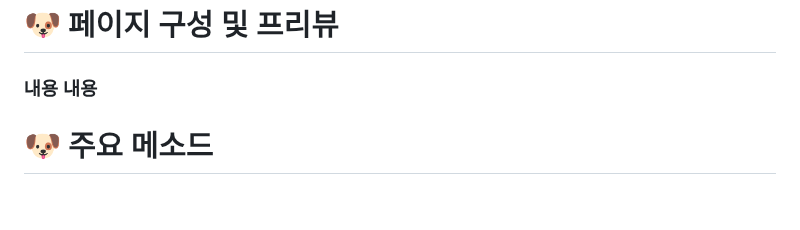
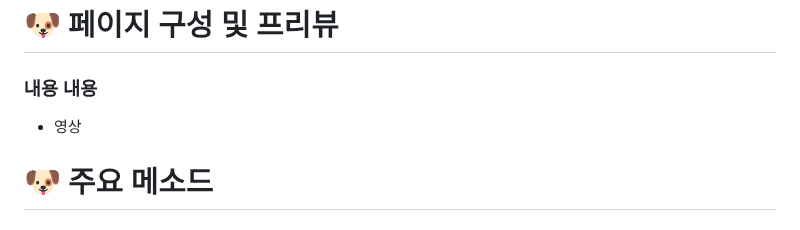
Before and after one commit to shinhan3/mungzoup, a Markdown page: README.md, the part around the change. Drawn GitHub-style.

```diff
--- a/README.md
+++ b/README.md
@@ -128,7 +128,7 @@
 
 # 🐶 페이지 구성 및 프리뷰
 ### 내용 내용
-
+- 영상
 # 🐶 주요 메소드
 ### E
 - VictoryNative
```
